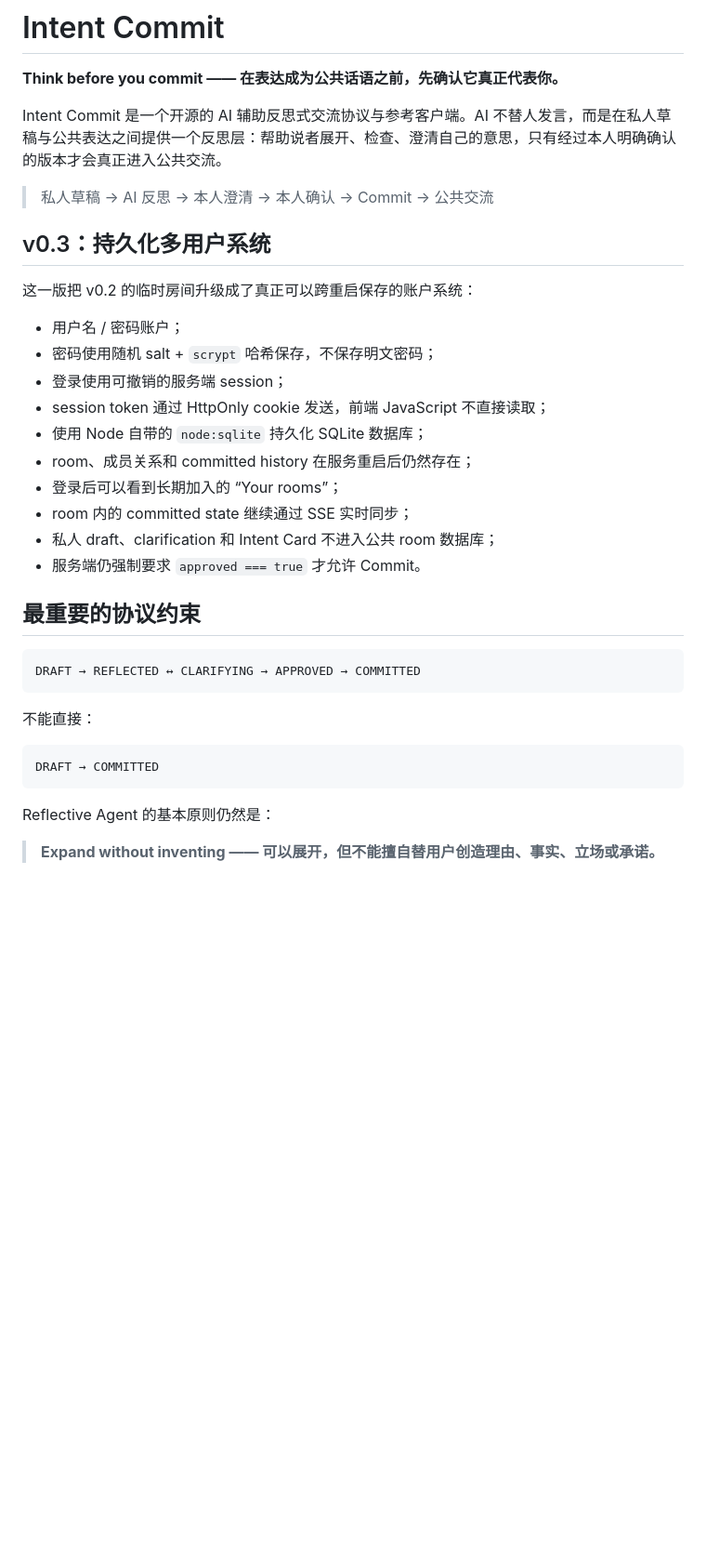
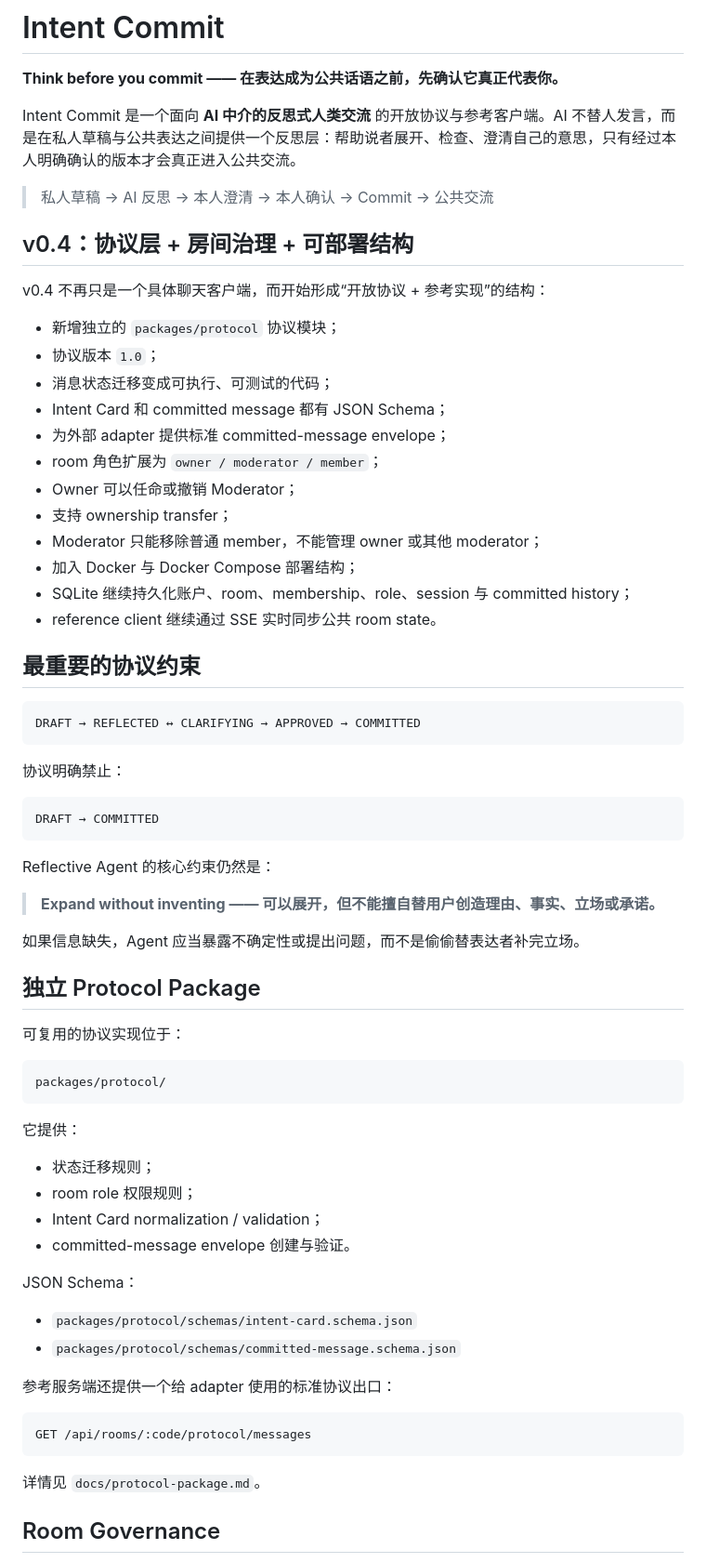
Before and after one commit to ChongLiuPhil/intent-commit, a Markdown page: README.zh-CN.md, the part around one of its changes. Shown at 93% size. Drawn GitHub-style; blank space fills up the shorter version.

Commit message:
docs: publish Chinese v0.4 protocol and governance README

````diff
--- a/README.zh-CN.md
+++ b/README.zh-CN.md
@@ -2,24 +2,26 @@
 
 **Think before you commit —— 在表达成为公共话语之前，先确认它真正代表你。**
 
-Intent Commit 是一个开源的 AI 辅助反思式交流协议与参考客户端。AI 不替人发言，而是在私人草稿与公共表达之间提供一个反思层：帮助说者展开、检查、澄清自己的意思，只有经过本人明确确认的版本才会真正进入公共交流。
+Intent Commit 是一个面向 **AI 中介的反思式人类交流** 的开放协议与参考客户端。AI 不替人发言，而是在私人草稿与公共表达之间提供一个反思层：帮助说者展开、检查、澄清自己的意思，只有经过本人明确确认的版本才会真正进入公共交流。
 
 > 私人草稿 → AI 反思 → 本人澄清 → 本人确认 → Commit → 公共交流
 
-## v0.3：持久化多用户系统
+## v0.4：协议层 + 房间治理 + 可部署结构
 
-这一版把 v0.2 的临时房间升级成了真正可以跨重启保存的账户系统：
+v0.4 不再只是一个具体聊天客户端，而开始形成“开放协议 + 参考实现”的结构：
 
-- 用户名 / 密码账户；
-- 密码使用随机 salt + `scrypt` 哈希保存，不保存明文密码；
-- 登录使用可撤销的服务端 session；
-- session token 通过 HttpOnly cookie 发送，前端 JavaScript 不直接读取；
-- 使用 Node 自带的 `node:sqlite` 持久化 SQLite 数据库；
-- room、成员关系和 committed history 在服务重启后仍然存在；
-- 登录后可以看到长期加入的 “Your rooms”；
-- room 内的 committed state 继续通过 SSE 实时同步；
-- 私人 draft、clarification 和 Intent Card 不进入公共 room 数据库；
-- 服务端仍强制要求 `approved === true` 才允许 Commit。
+- 新增独立的 `packages/protocol` 协议模块；
+- 协议版本 `1.0`；
+- 消息状态迁移变成可执行、可测试的代码；
+- Intent Card 和 committed message 都有 JSON Schema；
+- 为外部 adapter 提供标准 committed-message envelope；
+- room 角色扩展为 `owner / moderator / member`；
+- Owner 可以任命或撤销 Moderator；
+- 支持 ownership transfer；
+- Moderator 只能移除普通 member，不能管理 owner 或其他 moderator；
+- 加入 Docker 与 Docker Compose 部署结构；
+- SQLite 继续持久化账户、room、membership、role、session 与 committed history；
+- reference client 继续通过 SSE 实时同步公共 room state。
 
 ## 最重要的协议约束
 
@@ -27,12 +29,45 @@ Intent Commit 是一个开源的 AI 辅助反思式交流协议与参考客户
 DRAFT → REFLECTED ↔ CLARIFYING → APPROVED → COMMITTED
 ```
 
-不能直接：
+协议明确禁止：
 
 ```text
 DRAFT → COMMITTED
 ```
 
-Reflective Agent 的基本原则仍然是：
+Reflective Agent 的核心约束仍然是：
 
 > **Expand without inventing —— 可以展开，但不能擅自替用户创造理由、事实、立场或承诺。**
+
+如果信息缺失，Agent 应当暴露不确定性或提出问题，而不是偷偷替表达者补完立场。
+
+## 独立 Protocol Package
+
+可复用的协议实现位于：
+
+```text
+packages/protocol/
+```
+
+它提供：
+
+- 状态迁移规则；
+- room role 权限规则；
+- Intent Card normalization / validation；
+- committed-message envelope 创建与验证。
+
+JSON Schema：
+
+- `packages/protocol/schemas/intent-card.schema.json`
+- `packages/protocol/schemas/committed-message.schema.json`
+
+参考服务端还提供一个给 adapter 使用的标准协议出口：
+
+```text
+GET /api/rooms/:code/protocol/messages
+```
+
+详情见 `docs/protocol-package.md`。
+
+## Room Governance
+
````
Also changed, not shown: other parts of README.zh-CN.md (+86 -19 lines).
